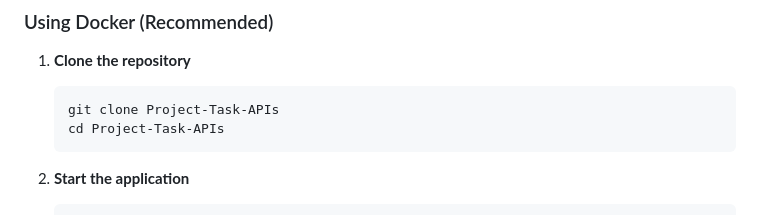
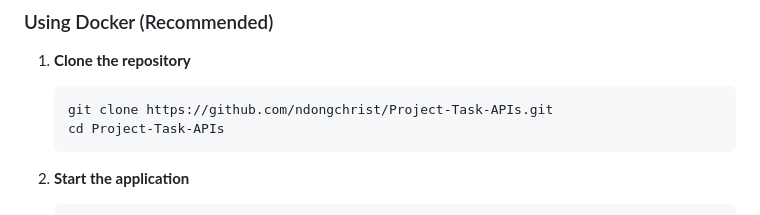
Before and after one commit to ndongchrist/Project-Task-APIs, a Markdown page: README.md, the part around the change. Drawn GitHub-style.

Commit message:
feat: Updated the README.md

````diff
--- a/README.md
+++ b/README.md
@@ -29,7 +29,7 @@ A professional Django REST API for project and task management with time trackin
 
 1. **Clone the repository**
    ```bash
-   git clone Project-Task-APIs
+   git clone https://github.com/ndongchrist/Project-Task-APIs.git
    cd Project-Task-APIs
    ```
 
````
